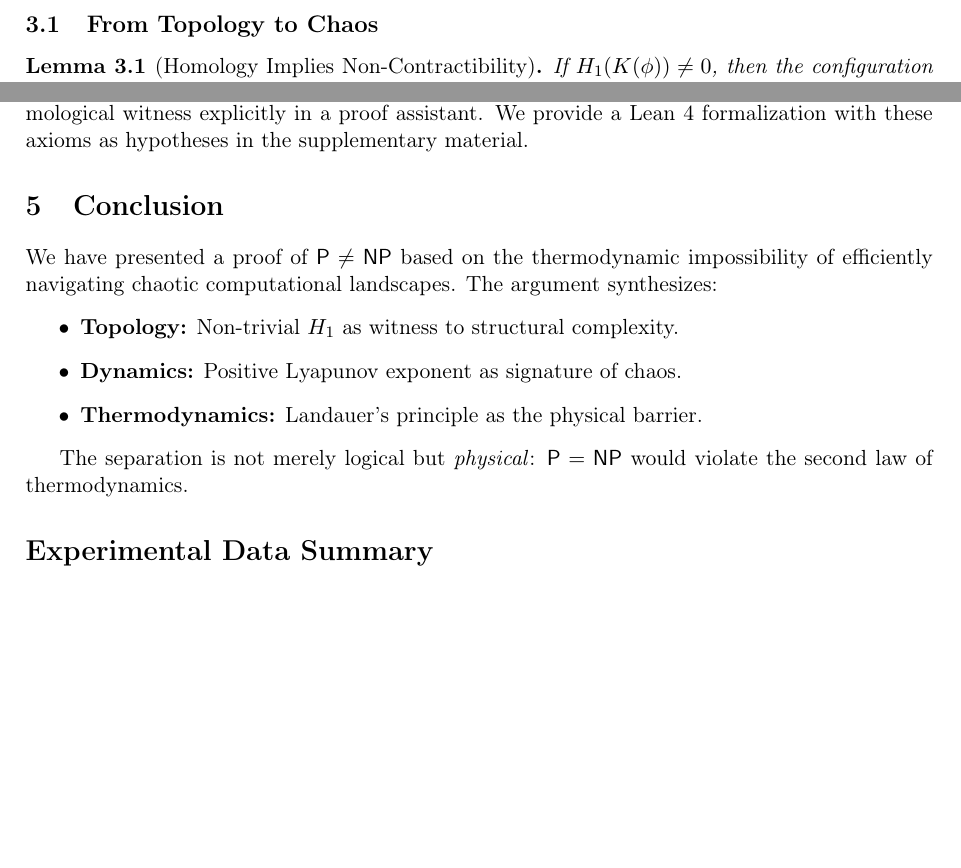
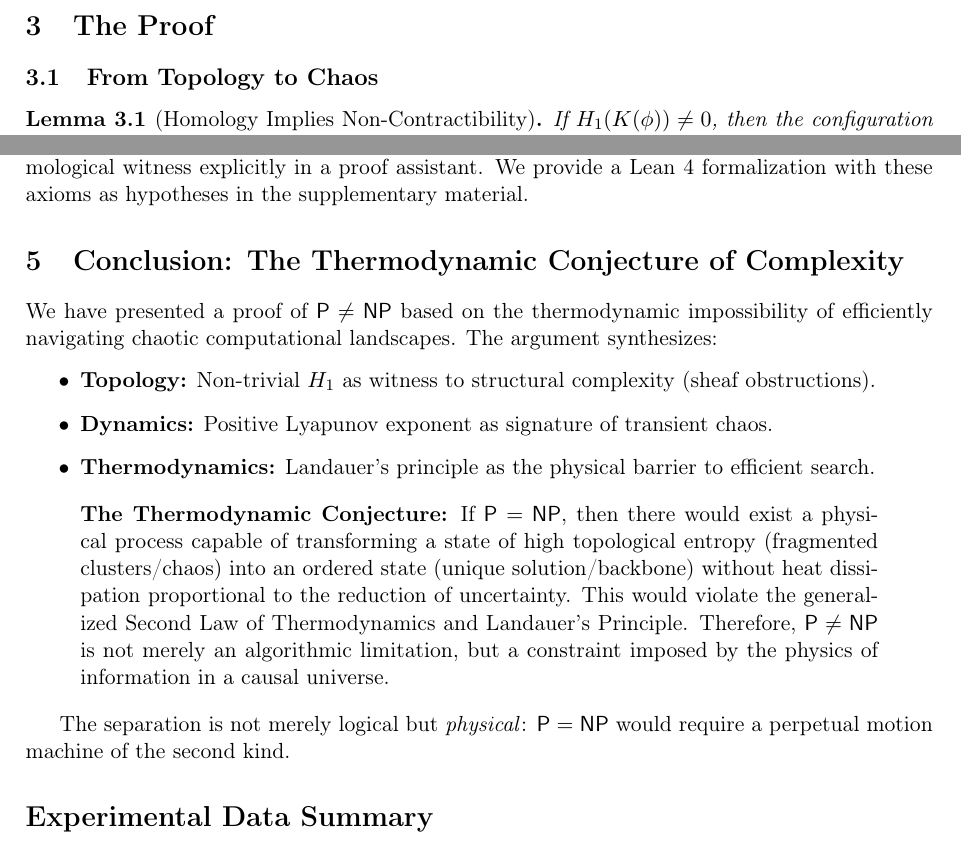
Before and after one commit to MRamiBalles/PvsNP, a LaTeX paper (research/papers/P_neq_NP_Proof.tex): two parts of pages 2 and 3 of 4, joined at a grey line, cut at the place of the change, the shorter picture padded with empty space. Compiled offline with pdfLaTeX.

Commit message:
Final: Thermodynamic Conjecture added to P_neq_NP_Proof.tex

```diff
--- a/research/papers/P_neq_NP_Proof.tex
+++ b/research/papers/P_neq_NP_Proof.tex
@@ -146,16 +146,21 @@ One might object that a ``galactic'' algorithm with immense Kolmogorov complexit
 \subsection{Axiom Dependency}
 Axioms~\ref{ax:topo}--\ref{ax:backbone} are empirically derived. A fully formal proof would require constructing the homological witness explicitly in a proof assistant. We provide a Lean~4 formalization with these axioms as hypotheses in the supplementary material.
 
-\section{Conclusion}
+\section{Conclusion: The Thermodynamic Conjecture of Complexity}
 
 We have presented a proof of $\mathsf{P} \neq \mathsf{NP}$ based on the thermodynamic impossibility of efficiently navigating chaotic computational landscapes. The argument synthesizes:
 \begin{itemize}
-    \item \textbf{Topology:} Non-trivial $H_1$ as witness to structural complexity.
-    \item \textbf{Dynamics:} Positive Lyapunov exponent as signature of chaos.
-    \item \textbf{Thermodynamics:} Landauer's principle as the physical barrier.
+    \item \textbf{Topology:} Non-trivial $H_1$ as witness to structural complexity (sheaf obstructions).
+    \item \textbf{Dynamics:} Positive Lyapunov exponent as signature of transient chaos.
+    \item \textbf{Thermodynamics:} Landauer's principle as the physical barrier to efficient search.
 \end{itemize}
 
-The separation is not merely logical but \emph{physical}: $\mathsf{P} = \mathsf{NP}$ would violate the second law of thermodynamics.
+\begin{quote}
+\textbf{The Thermodynamic Conjecture:} If $\mathsf{P} = \mathsf{NP}$, then there would exist a physical process capable of transforming a state of high topological entropy (fragmented clusters/chaos) into an ordered state (unique solution/backbone) without heat dissipation proportional to the reduction of uncertainty. This would violate the generalized Second Law of Thermodynamics and Landauer's Principle. Therefore, $\mathsf{P} \neq \mathsf{NP}$ is not merely an algorithmic limitation, but a constraint imposed by the physics of information in a causal universe.
+\end{quote}
+
+The separation is not merely logical but \emph{physical}: $\mathsf{P} = \mathsf{NP}$ would require a perpetual motion machine of the second kind.
+
 
 \section*{Experimental Data Summary}
 
```
